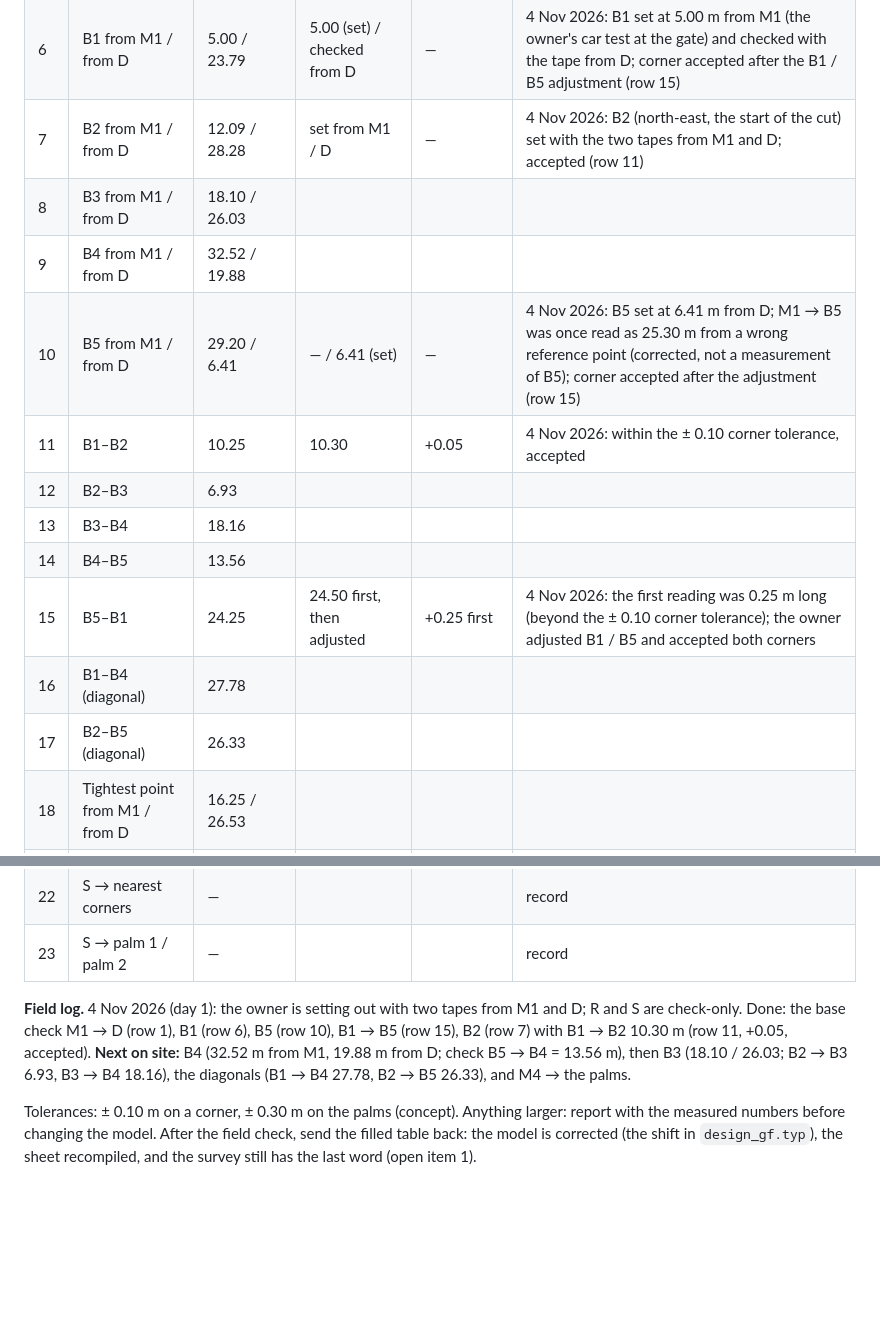
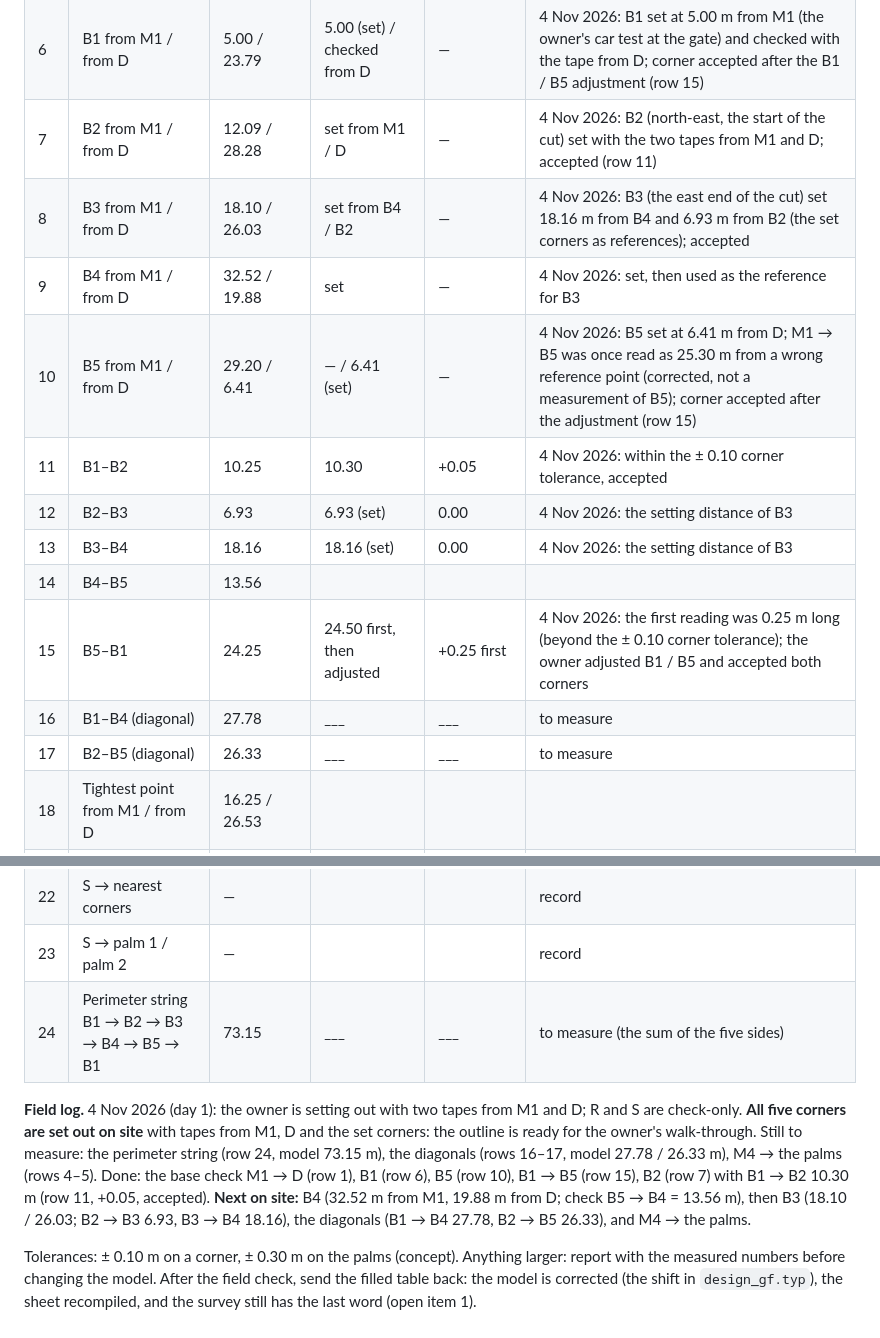
Before and after one commit to ahl20006/House_git, a Markdown page: taif_house/docs/SITE_SETOUT.md, 2 parts joined by grey strips. Rendered like a GitHub page; blank space fills up the shorter version.

Commit message:
Site set-out: B3 and final checks
B3 (the east end of the cut) set 18.16 m from B4 and 6.93 m from B2, accepted;
the perimeter string (model 73.15 m) and the diagonals (27.78 / 26.33 m) added
with blanks to measure. All five corners are set out on site; the outline is
ready for the owner's walk-through.

Co-Authored-By: Claude Fable 5.1 <noreply@anthropic.com>

```diff
--- a/taif_house/docs/SITE_SETOUT.md
+++ b/taif_house/docs/SITE_SETOUT.md
@@ -67,23 +67,24 @@ Measure from R and from S to the two nearest corners (B5 and B4 for R) and to bo
 | 5 | M4 → palm 2 trunk face | 21.34 | | | ± 0.3 |
 | 6 | B1 from M1 / from D | 5.00 / 23.79 | 5.00 (set) / checked from D | — | 4 Nov 2026: B1 set at 5.00 m from M1 (the owner's car test at the gate) and checked with the tape from D; corner accepted after the B1 / B5 adjustment (row 15) |
 | 7 | B2 from M1 / from D | 12.09 / 28.28 | set from M1 / D | — | 4 Nov 2026: B2 (north-east, the start of the cut) set with the two tapes from M1 and D; accepted (row 11) |
-| 8 | B3 from M1 / from D | 18.10 / 26.03 | | | |
-| 9 | B4 from M1 / from D | 32.52 / 19.88 | | | |
+| 8 | B3 from M1 / from D | 18.10 / 26.03 | set from B4 / B2 | — | 4 Nov 2026: B3 (the east end of the cut) set 18.16 m from B4 and 6.93 m from B2 (the set corners as references); accepted |
+| 9 | B4 from M1 / from D | 32.52 / 19.88 | set | — | 4 Nov 2026: set, then used as the reference for B3 |
 | 10 | B5 from M1 / from D | 29.20 / 6.41 | — / 6.41 (set) | — | 4 Nov 2026: B5 set at 6.41 m from D; M1 → B5 was once read as 25.30 m from a wrong reference point (corrected, not a measurement of B5); corner accepted after the adjustment (row 15) |
 | 11 | B1–B2 | 10.25 | 10.30 | +0.05 | 4 Nov 2026: within the ± 0.10 corner tolerance, accepted |
-| 12 | B2–B3 | 6.93 | | | |
-| 13 | B3–B4 | 18.16 | | | |
+| 12 | B2–B3 | 6.93 | 6.93 (set) | 0.00 | 4 Nov 2026: the setting distance of B3 |
+| 13 | B3–B4 | 18.16 | 18.16 (set) | 0.00 | 4 Nov 2026: the setting distance of B3 |
 | 14 | B4–B5 | 13.56 | | | |
 | 15 | B5–B1 | 24.25 | 24.50 first, then adjusted | +0.25 first | 4 Nov 2026: the first reading was 0.25 m long (beyond the ± 0.10 corner tolerance); the owner adjusted B1 / B5 and accepted both corners |
-| 16 | B1–B4 (diagonal) | 27.78 | | | |
-| 17 | B2–B5 (diagonal) | 26.33 | | | |
+| 16 | B1–B4 (diagonal) | 27.78 | ___ | ___ | to measure |
+| 17 | B2–B5 (diagonal) | 26.33 | ___ | ___ | to measure |
 | 18 | Tightest point from M1 / from D | 16.25 / 26.53 | | | |
 | 19 | Tightest point square to the lane wall | 2.97 | | | stop below 2.00 |
 | 20 | R → B5 / B4 | 19.33 / 24.06 (approx.) | | | R assumed |
 | 21 | R → palm 1 / palm 2 | 28.73 / 26.83 (approx.) | | | R assumed |
 | 22 | S → nearest corners | — | | | record |
 | 23 | S → palm 1 / palm 2 | — | | | record |
+| 24 | Perimeter string B1 → B2 → B3 → B4 → B5 → B1 | 73.15 | ___ | ___ | to measure (the sum of the five sides) |
 
-**Field log.** 4 Nov 2026 (day 1): the owner is setting out with two tapes from M1 and D; R and S are check-only. Done: the base check M1 → D (row 1), B1 (row 6), B5 (row 10), B1 → B5 (row 15), B2 (row 7) with B1 → B2 10.30 m (row 11, +0.05, accepted). **Next on site:** B4 (32.52 m from M1, 19.88 m from D; check B5 → B4 = 13.56 m), then B3 (18.10 / 26.03; B2 → B3 6.93, B3 → B4 18.16), the diagonals (B1 → B4 27.78, B2 → B5 26.33), and M4 → the palms.
+**Field log.** 4 Nov 2026 (day 1): the owner is setting out with two tapes from M1 and D; R and S are check-only. **All five corners are set out on site** with tapes from M1, D and the set corners: the outline is ready for the owner's walk-through. Still to measure: the perimeter string (row 24, model 73.15 m), the diagonals (rows 16–17, model 27.78 / 26.33 m), M4 → the palms (rows 4–5). Done: the base check M1 → D (row 1), B1 (row 6), B5 (row 10), B1 → B5 (row 15), B2 (row 7) with B1 → B2 10.30 m (row 11, +0.05, accepted). **Next on site:** B4 (32.52 m from M1, 19.88 m from D; check B5 → B4 = 13.56 m), then B3 (18.10 / 26.03; B2 → B3 6.93, B3 → B4 18.16), the diagonals (B1 → B4 27.78, B2 → B5 26.33), and M4 → the palms.
 
 Tolerances: ± 0.10 m on a corner, ± 0.30 m on the palms (concept). Anything larger: report with the measured numbers before changing the model. After the field check, send the filled table back: the model is corrected (the shift in `design_gf.typ`), the sheet recompiled, and the survey still has the last word (open item 1).
```
Also changed, not shown: taif_house/docs/PENDING_CHANGES.md (+1 -0 lines).
